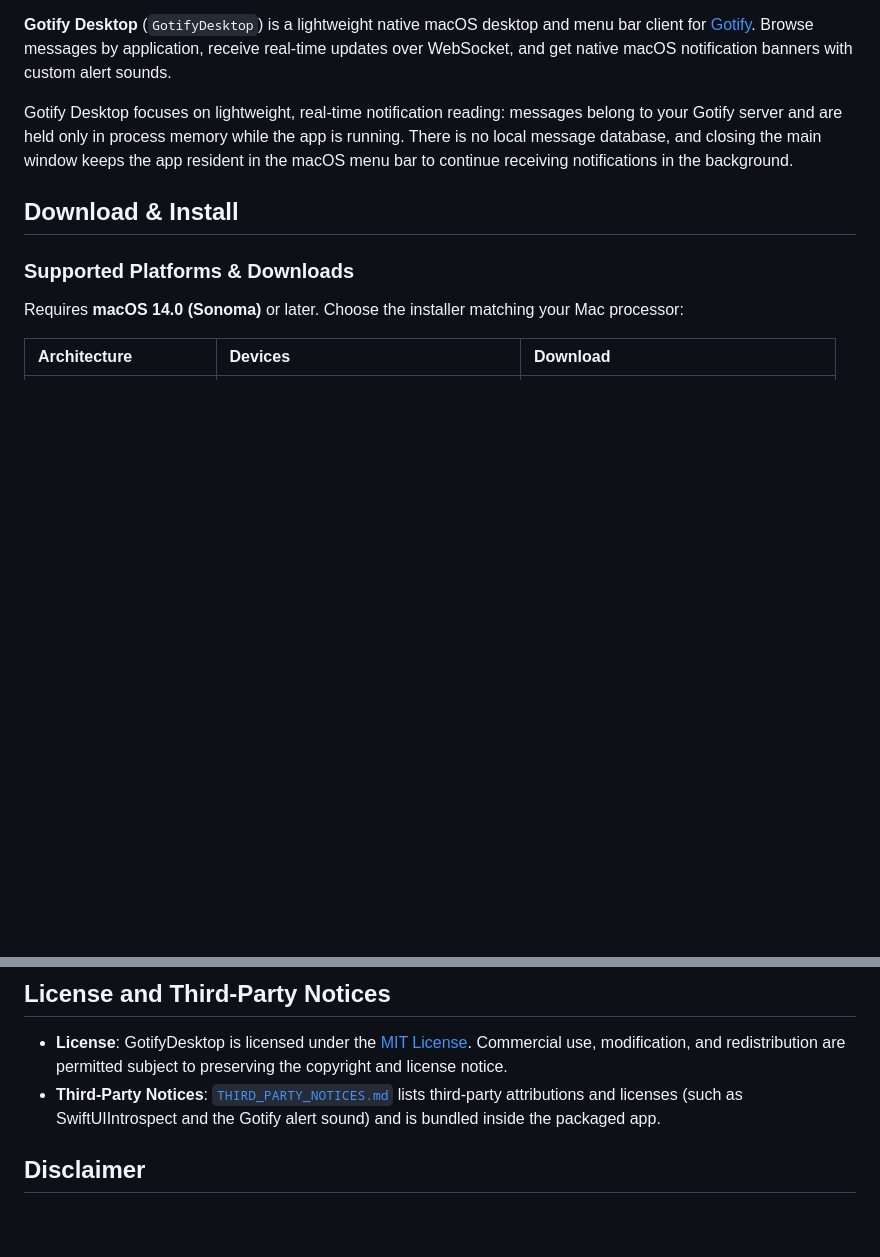
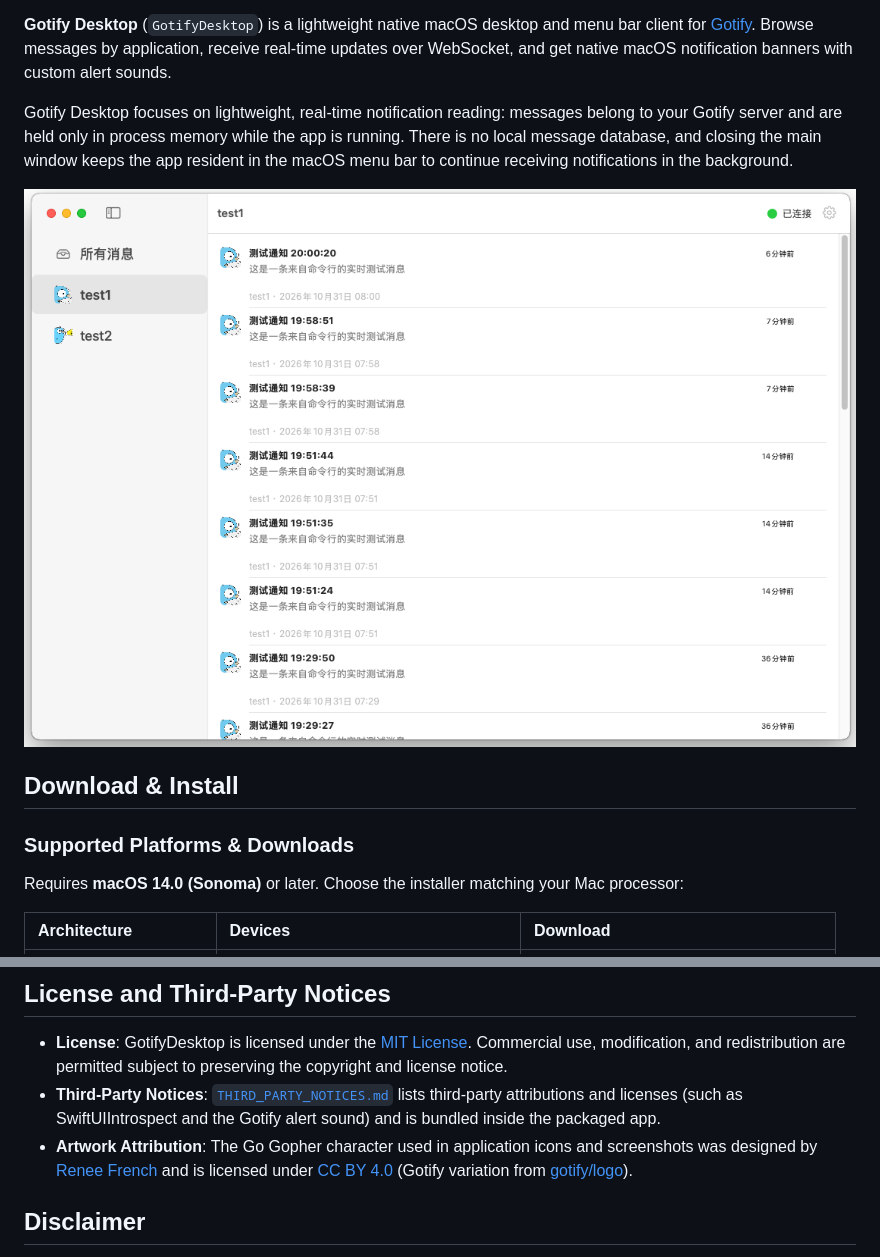
Before and after one commit to goccx/GotifyDesktop, a Markdown page: README.md, 2 parts joined by grey strips. GitHub-like rendering; pictures changed too: Resources/Screenshots/gotify-desktop.png (added); blank space fills up the shorter version.

```diff
--- a/README.md
+++ b/README.md
@@ -9,6 +9,8 @@ English | [简体中文](README.zh-CN.md)
 **Gotify Desktop** (`GotifyDesktop`) is a lightweight native macOS desktop and menu bar client for [Gotify](https://gotify.net/). Browse messages by application, receive real-time updates over WebSocket, and get native macOS notification banners with custom alert sounds.
 
 Gotify Desktop focuses on lightweight, real-time notification reading: messages belong to your Gotify server and are held only in process memory while the app is running. There is no local message database, and closing the main window keeps the app resident in the macOS menu bar to continue receiving notifications in the background.
+
+![Gotify Desktop](Resources/Screenshots/gotify-desktop.png)
 
 ## Download & Install
 
@@ -105,6 +107,7 @@ See [`AgentNotify/README.md`](AgentNotify/README.md) ([简体中文](AgentNotify
 
 - **License**: GotifyDesktop is licensed under the [MIT License](LICENSE). Commercial use, modification, and redistribution are permitted subject to preserving the copyright and license notice.
 - **Third-Party Notices**: [`THIRD_PARTY_NOTICES.md`](THIRD_PARTY_NOTICES.md) lists third-party attributions and licenses (such as SwiftUIIntrospect and the Gotify alert sound) and is bundled inside the packaged app.
+- **Artwork Attribution**: The Go Gopher character used in application icons and screenshots was designed by [Renee French](https://go.dev/blog/gopher) and is licensed under [CC BY 4.0](https://creativecommons.org/licenses/by/4.0/) (Gotify variation from [gotify/logo](https://github.com/gotify/logo)).
 
 ## Disclaimer
 
```
Also changed, not shown: other parts of README.md (+1 -1 lines), README.zh-CN.md (+4 -1 lines), THIRD_PARTY_NOTICES.md (+6 -0 lines), 10 other files.
